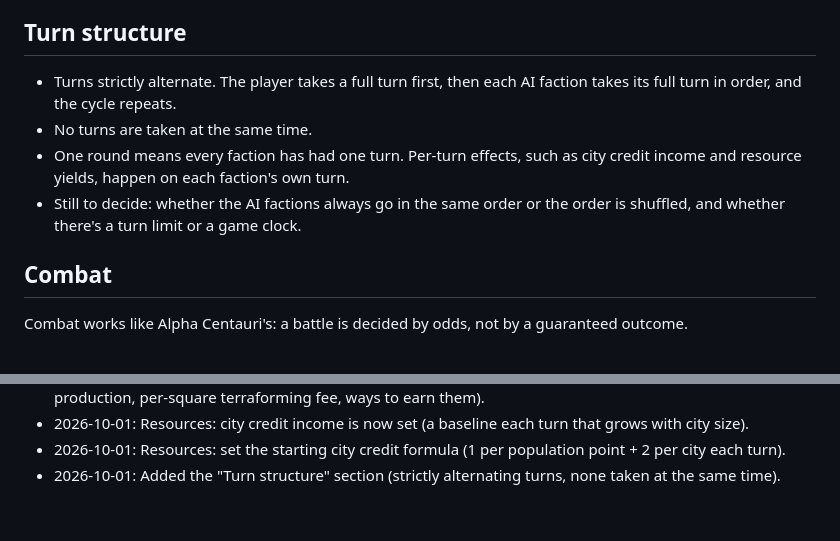
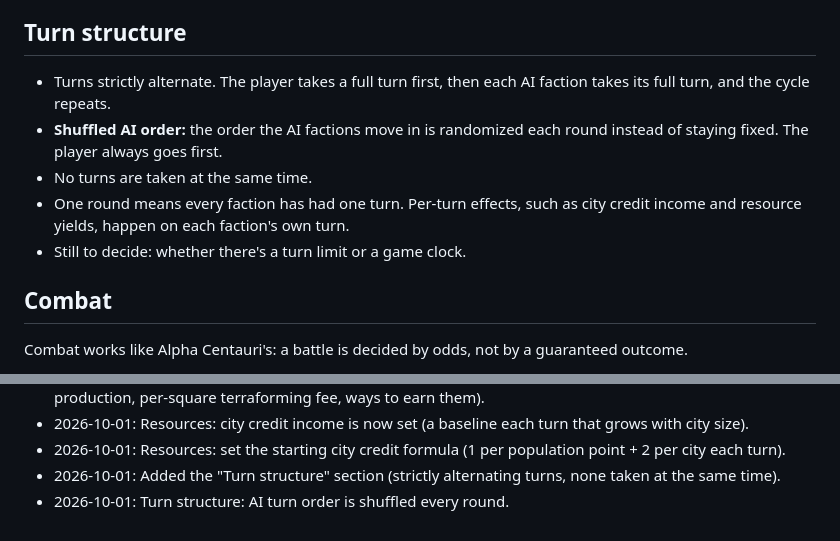
Before and after one commit to jasonvgriffin/proxima, a Markdown page: PROXIMA.md, 2 parts joined by grey strips. Rendered like a GitHub page.

Commit message:
PROXIMA.md: shuffled AI turn order

```diff
--- a/PROXIMA.md
+++ b/PROXIMA.md
@@ -81,10 +81,11 @@ The map is generated fresh every game, alongside the randomized starting locatio
 
 ## Turn structure
 
-- Turns strictly alternate. The player takes a full turn first, then each AI faction takes its full turn in order, and the cycle repeats.
+- Turns strictly alternate. The player takes a full turn first, then each AI faction takes its full turn, and the cycle repeats.
+- **Shuffled AI order:** the order the AI factions move in is randomized each round instead of staying fixed. The player always goes first.
 - No turns are taken at the same time.
 - One round means every faction has had one turn. Per-turn effects, such as city credit income and resource yields, happen on each faction's own turn.
-- Still to decide: whether the AI factions always go in the same order or the order is shuffled, and whether there's a turn limit or a game clock.
+- Still to decide: whether there's a turn limit or a game clock.
 
 ## Combat
 
@@ -298,3 +299,4 @@ The work is split by folder so several chats or agents can work at the same time
 - 2026-10-01: Resources: city credit income is now set (a baseline each turn that grows with city size).
 - 2026-10-01: Resources: set the starting city credit formula (1 per population point + 2 per city each turn).
 - 2026-10-01: Added the "Turn structure" section (strictly alternating turns, none taken at the same time).
+- 2026-10-01: Turn structure: AI turn order is shuffled every round.
```
